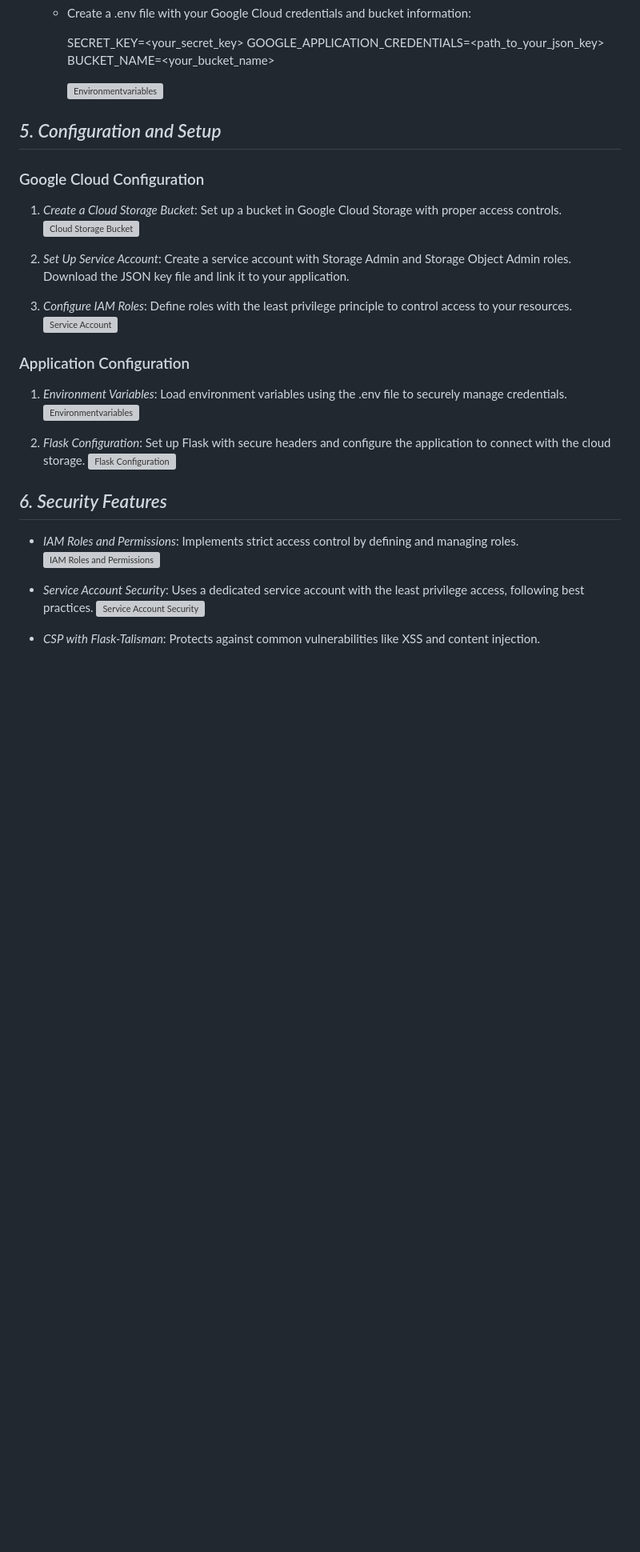
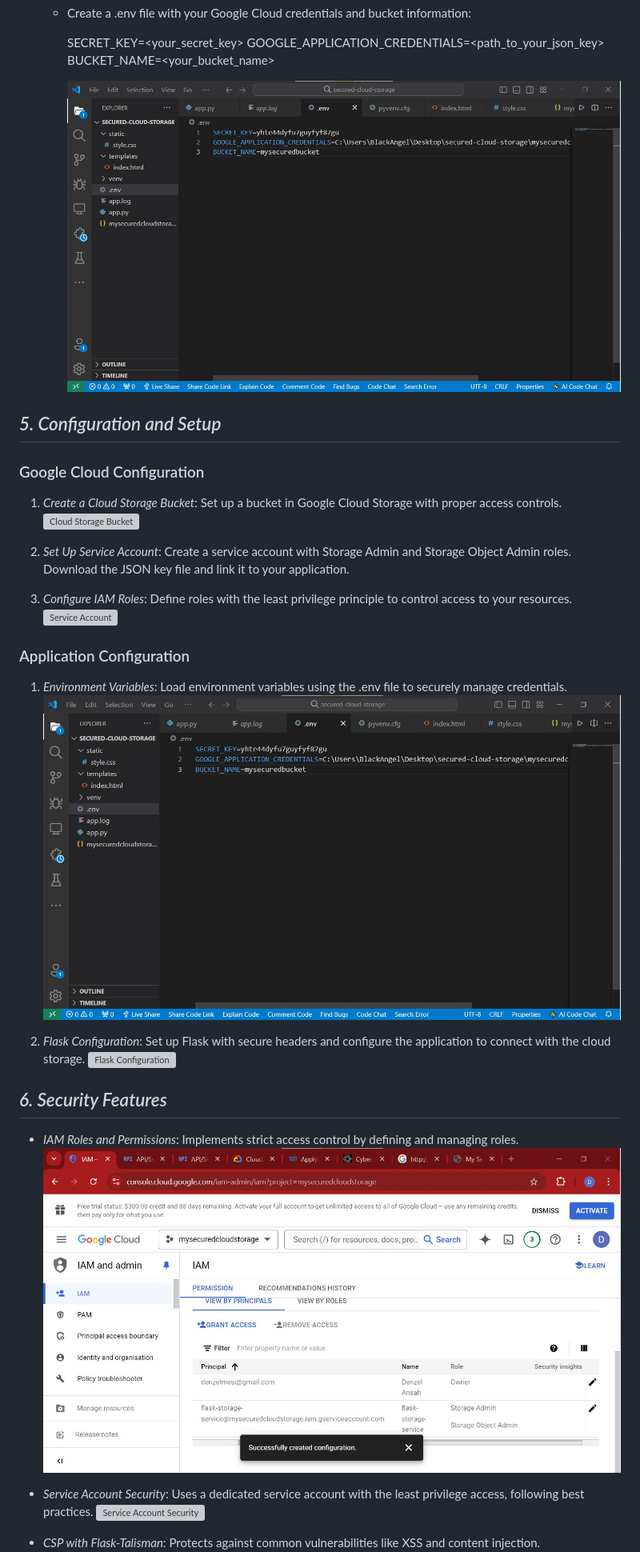
Before and after one commit to Denzel-511/cloud-bin, a Markdown page: README.md, the part around one of its changes. Shown at 80% size. Rendered like a GitHub page; blank space fills up the shorter version; grey boxes are pictures that could not be loaded.

```diff
--- a/README.md
+++ b/README.md
@@ -67,7 +67,7 @@ The Secured Cloud Storage Application provides a secure environment for file sto
      GOOGLE_APPLICATION_CREDENTIALS=<path_to_your_json_key>
      BUCKET_NAME=<your_bucket_name>
 
-     ![Environmentvariables](screenshots\l10.jpg)
+     ![Environmentvariables](screenshots/l10.jpg)
 
 ## *5. Configuration and Setup*
 ### Google Cloud Configuration
@@ -80,6 +80,6 @@ The Secured Cloud Storage Application provides a secure environment for file sto
 
 ### Application Configuration
 1. *Environment Variables*: Load environment variables using the .env file to securely manage credentials.
-![Environmentvariables](screenshots\l10.jpg)
+![Environmentvariables](screenshots/l10.jpg)
 
 2. *Flask Configuration*: Set up Flask with secure headers and configure the application to connect with the cloud storage.
@@ -87,6 +87,6 @@ The Secured Cloud Storage Application provides a secure environment for file sto
 
 ## *6. Security Features*
 - *IAM Roles and Permissions*: Implements strict access control by defining and managing roles.
-![IAM Roles and Permissions](screenshots\l17.jpg)
+![IAM Roles and Permissions](screenshots/l17.jpg)
 
 - *Service Account Security*: Uses a dedicated service account with the least privilege access, following best practices.
```
Also changed, not shown: other parts of README.md (+27 -27 lines).
